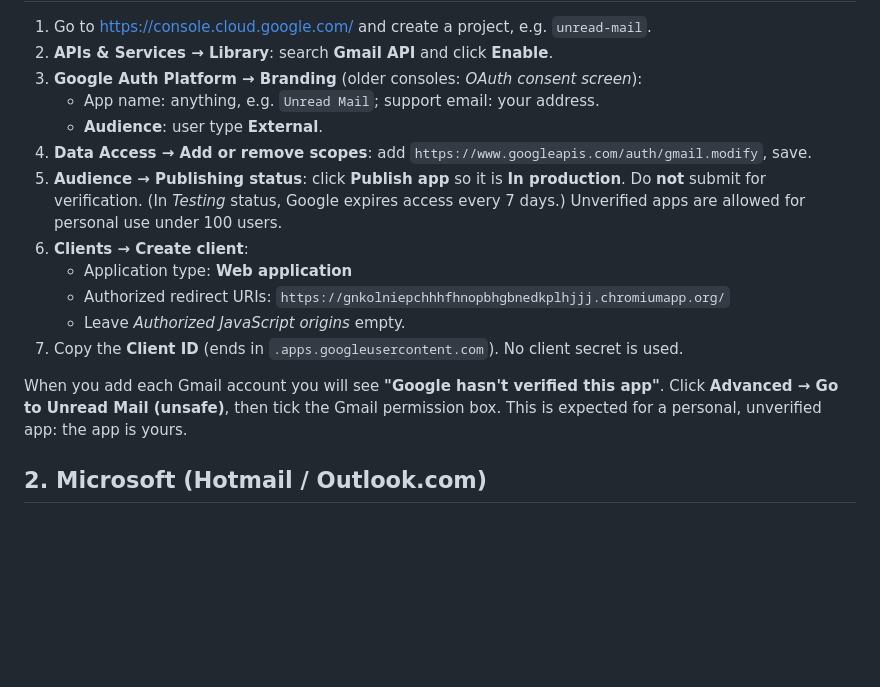
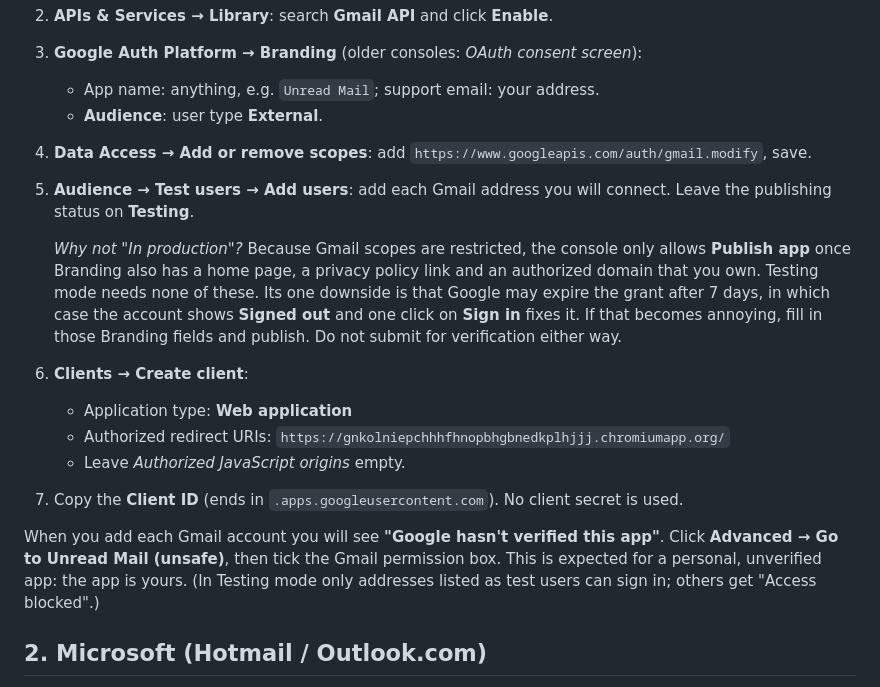
Before and after one commit to rycpot/Unread-Mail_File-Hosting, a Markdown page: docs/SETUP.md, the part around the change. GitHub-like rendering; blank space fills up the shorter version.

Commit message:
Setup guide: use Testing mode with test users for Google OAuth
Co-Authored-By: Claude Opus 5.5 <noreply@anthropic.com>
Claude-Session: https://claude.ai/code/session_0121vj6NGg9oMbkoHzL4UGEF

```diff
--- a/docs/SETUP.md
+++ b/docs/SETUP.md
@@ -29,9 +29,16 @@ Microsoft app registration; they serve all of your Gmail and Hotmail accounts.
    - **Audience**: user type **External**.
 4. **Data Access → Add or remove scopes**: add
    `https://www.googleapis.com/auth/gmail.modify`, save.
-5. **Audience → Publishing status**: click **Publish app** so it is **In production**.
-   Do **not** submit for verification. (In *Testing* status, Google expires access
-   every 7 days.) Unverified apps are allowed for personal use under 100 users.
+5. **Audience → Test users → Add users**: add each Gmail address you will connect.
+   Leave the publishing status on **Testing**.
+
+   *Why not "In production"?* Because Gmail scopes are restricted, the console only
+   allows **Publish app** once Branding also has a home page, a privacy policy link
+   and an authorized domain that you own. Testing mode needs none of these. Its one
+   downside is that Google may expire the grant after 7 days, in which case the
+   account shows **Signed out** and one click on **Sign in** fixes it. If that
+   becomes annoying, fill in those Branding fields and publish. Do not submit for
+   verification either way.
 6. **Clients → Create client**:
    - Application type: **Web application**
    - Authorized redirect URIs: `https://gnkolniepchhhfhnopbhgbnedkplhjjj.chromiumapp.org/`
@@ -41,7 +48,8 @@ Microsoft app registration; they serve all of your Gmail and Hotmail accounts.
 
 When you add each Gmail account you will see **"Google hasn't verified this app"**.
 Click **Advanced → Go to Unread Mail (unsafe)**, then tick the Gmail permission box.
-This is expected for a personal, unverified app: the app is yours.
+This is expected for a personal, unverified app: the app is yours. (In Testing mode
+only addresses listed as test users can sign in; others get "Access blocked".)
 
 ## 2. Microsoft (Hotmail / Outlook.com)
 
```
